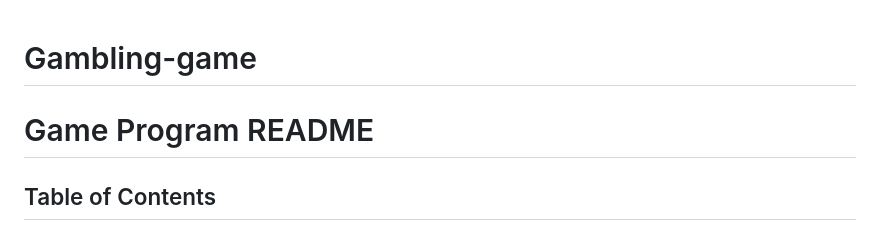
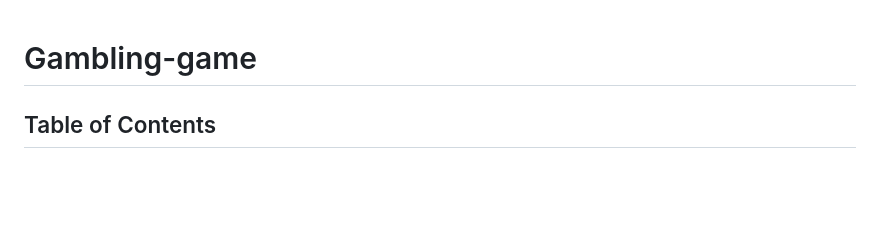
Before and after one commit to Anshulojha/Gambling-game, a Markdown page: README.md, the part around the change. GitHub-like rendering; blank space fills up the shorter version.

```diff
--- a/README.md
+++ b/README.md
@@ -1,5 +1,4 @@
 # Gambling-game
-# Game Program README
 
 ## Table of Contents
 - [Overview](#overview)
```
Also changed, not shown: ReadMe.md (deleted).
